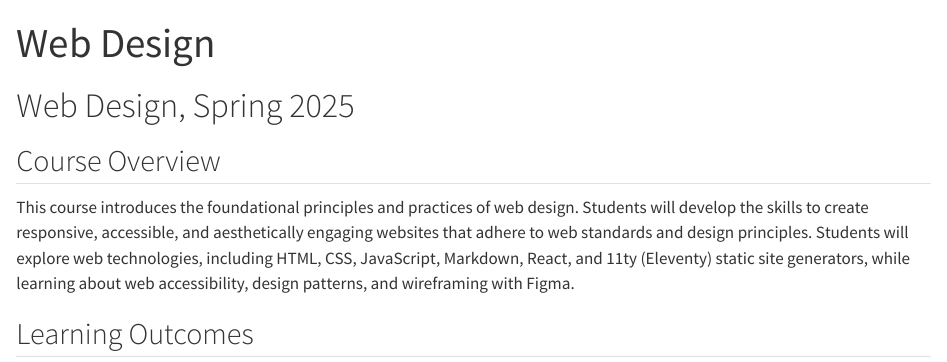
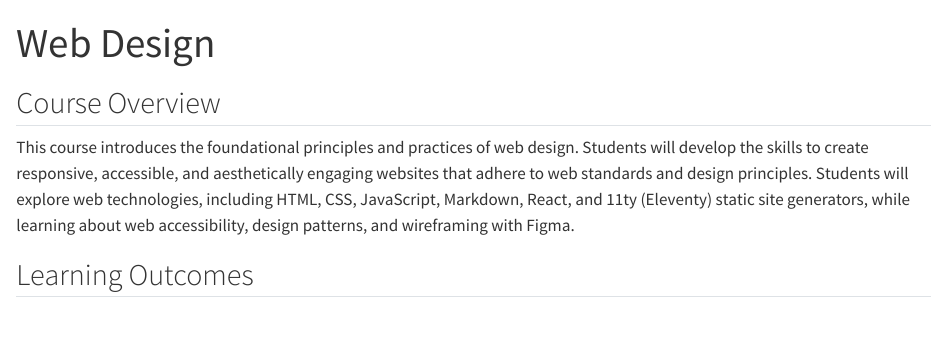
Before and after one commit to DesigningTheWeb/designingtheweb.org, a Quarto document (index.qmd): the page in a window 1100 px wide, from its top. Rendered offline with R 4.5, knitr and Pandoc in place of Quarto, with nearby package versions.

Commit message:
Update index.qmd

```diff
--- a/index.qmd
+++ b/index.qmd
@@ -3,8 +3,6 @@ title: "Web Design"
 layout: full
 toc: false
 ---
-
-# Web Design, Spring 2025
 
 ## Course Overview
 
```
